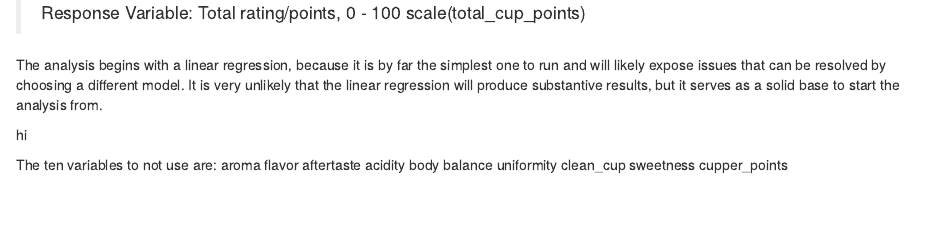
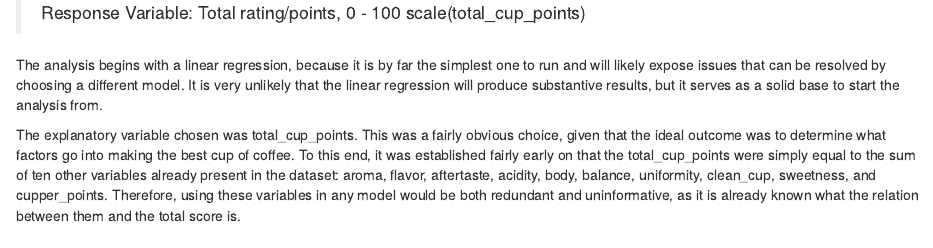
Before and after one commit to MTH-362/Project3, an R Markdown document (Project3B.Rmd): the page in a window 1100 px wide, from 3390 px down. Rendered offline with R 4.5, knitr and Pandoc, with nearby package versions; some code elsewhere in the file could not run offline.

Commit message:
Replaced the icky list with a well-formatted paragraph about avoiding that set of ten varaibles.

```diff
--- a/Project3B.Rmd
+++ b/Project3B.Rmd
@@ -118,21 +118,7 @@ rating for coffee (total_cup_points)?
 
 The analysis begins with a linear regression, because it is by far the simplest one to run and will likely expose issues that can be resolved by choosing a different model. It is very unlikely that the linear regression will produce substantive results, but it serves as a solid base to start the analysis from.
 
-
-hi
-
-The ten variables to not use are:
-aroma
-flavor
-aftertaste
-acidity
-body
-balance
-uniformity
-clean_cup
-sweetness
-cupper_points
-
+The explanatory variable chosen was total_cup_points. This was a fairly obvious choice, given that the ideal outcome was to determine what factors go into making the best cup of coffee. To this end, it was established fairly early on that the total_cup_points were simply equal to the sum of ten other variables already present in the dataset: aroma, flavor, aftertaste, acidity, body, balance, uniformity, clean_cup, sweetness, and cupper_points. Therefore, using these variables in any model would be both redundant and uninformative, as it is already known what the relation between them and the total score is.
 
 # EDA
 
```
